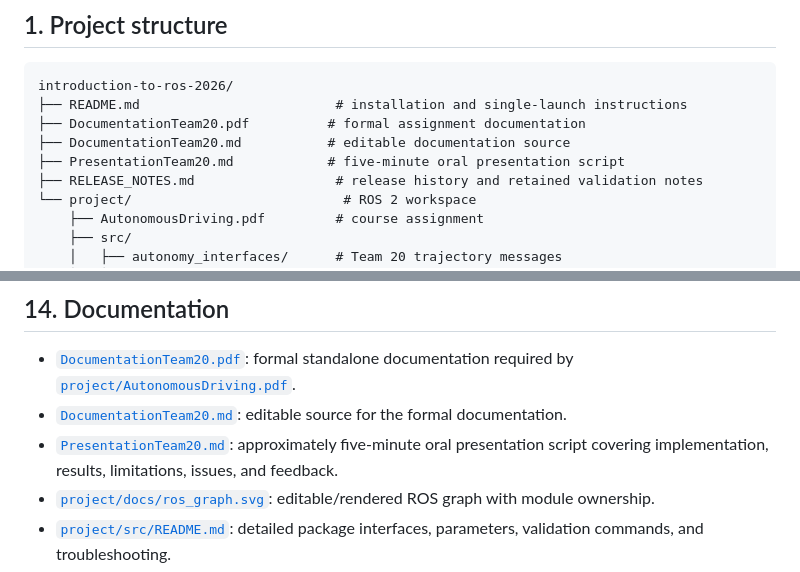
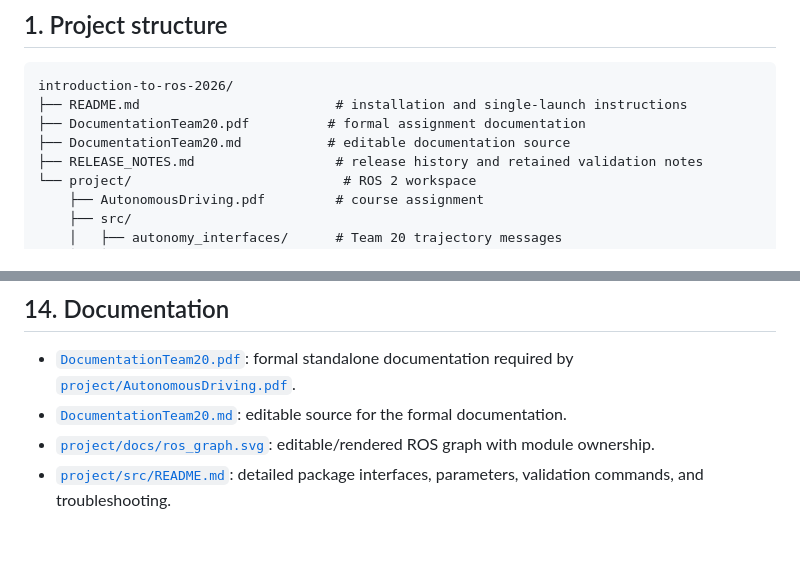
Before and after one commit to J1an1ng/ros2-autonomous-driving, a Markdown page: README.md, 2 parts joined by grey strips. Rendered like a GitHub page; blank space fills up the shorter version.

Commit message:
remove presentation script

```diff
--- a/README.md
+++ b/README.md
@@ -15,7 +15,6 @@ introduction-to-ros-2026/
 ├── README.md                         # installation and single-launch instructions
 ├── DocumentationTeam20.pdf          # formal assignment documentation
 ├── DocumentationTeam20.md           # editable documentation source
-├── PresentationTeam20.md            # five-minute oral presentation script
 ├── RELEASE_NOTES.md                  # release history and retained validation notes
 └── project/                           # ROS 2 workspace
     ├── AutonomousDriving.pdf         # course assignment
@@ -370,8 +369,6 @@ manifest; ONNX Runtime remains separately licensed.
   [`project/AutonomousDriving.pdf`](project/AutonomousDriving.pdf).
 - [`DocumentationTeam20.md`](DocumentationTeam20.md): editable source for
   the formal documentation.
-- [`PresentationTeam20.md`](PresentationTeam20.md): approximately five-minute oral
-  presentation script covering implementation, results, limitations, issues, and feedback.
 - [`project/docs/ros_graph.svg`](project/docs/ros_graph.svg): editable/rendered ROS graph
   with module ownership.
 - [`project/src/README.md`](project/src/README.md): detailed package interfaces,
```
Also changed, not shown: PresentationTeam20.md (deleted, +0 -81 lines).
